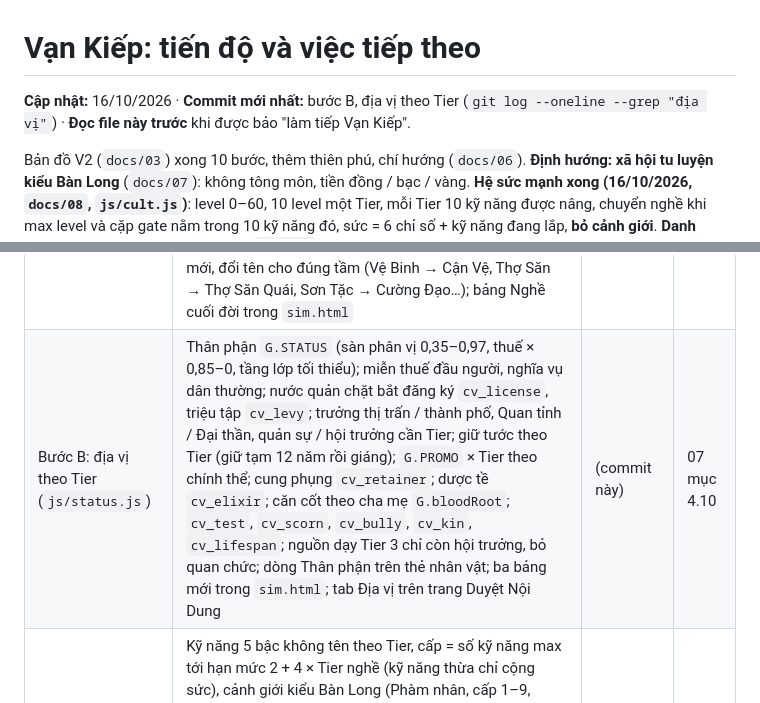
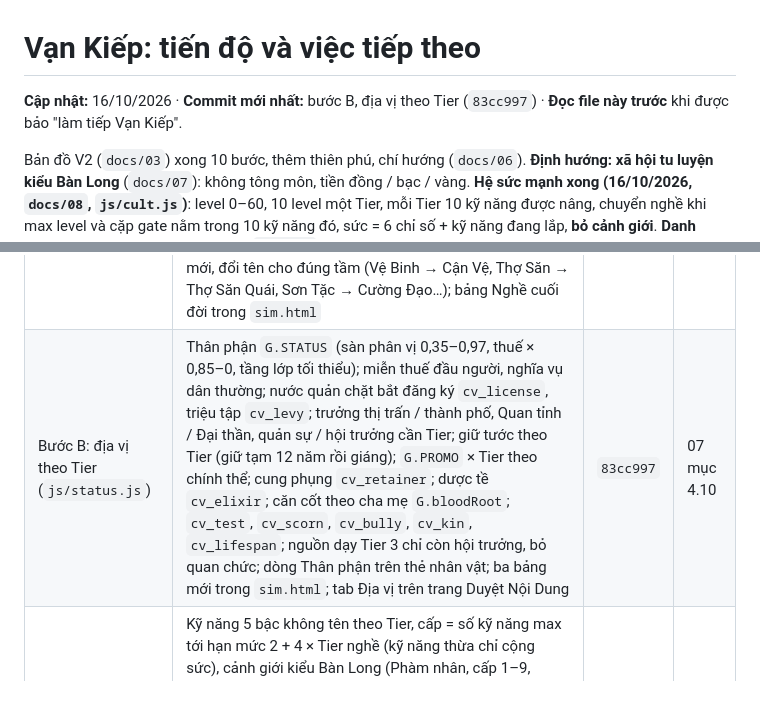
Before and after one commit to zaswer14/rpg, a Markdown page: vankiep/TIEN_DO.md, 2 parts joined by grey strips. Rendered like a GitHub page.

Commit message:
Vạn Kiếp: ghi mã commit bước B vào TIEN_DO
Co-Authored-By: Claude Opus 5.5 <noreply@anthropic.com>

```diff
--- a/vankiep/TIEN_DO.md
+++ b/vankiep/TIEN_DO.md
@@ -1,6 +1,6 @@
 # Vạn Kiếp: tiến độ và việc tiếp theo
 
-**Cập nhật:** 16/10/2026 · **Commit mới nhất:** bước B, địa vị theo Tier (`git log --oneline --grep "địa vị"`) · **Đọc file này trước** khi được bảo "làm tiếp Vạn Kiếp".
+**Cập nhật:** 16/10/2026 · **Commit mới nhất:** bước B, địa vị theo Tier (`83cc997`) · **Đọc file này trước** khi được bảo "làm tiếp Vạn Kiếp".
 
 Bản đồ V2 (`docs/03`) xong 10 bước, thêm thiên phú, chí hướng (`docs/06`). **Định hướng: xã hội tu luyện kiểu Bàn Long** (`docs/07`): không tông môn, tiền đồng / bạc / vàng. **Hệ sức mạnh xong (16/10/2026, `docs/08`, `js/cult.js`)**: level 0–60, 10 level một Tier, mỗi Tier 10 kỹ năng được nâng, chuyển nghề khi max level và cặp gate nằm trong 10 kỹ năng đó, sức = 6 chỉ số + kỹ năng đang lắp, **bỏ cảnh giới**. **Danh xưng, độ hiếm xong (16/10/2026, `docs/09`)**: Phàm Nhân, Chức Nghiệp Giả, Siêu Phàm Giả, Siêu Việt Giả, Thủ Hộ Giả, Huyền Thoại Giả; thăng hoa + trần chỉ số theo Tier, cộng hưởng chiêu thức, ngộ đạo cho Tier 5, tháp hẹp hơn. **Cây nghề riêng (`docs/10`, `data/jobtree.js`)**: Tier 1 rộng 13–19 nghề, tên đúng tầm Tier. **Bước B xong (16/10/2026, `js/status.js`, `docs/07` mục 4.10)**: Tier là thân phận (sàn thu nhập, thuế, đăng ký, triệu tập), chức và tước cần Tier, cung phụng, dược tề, căn cốt theo cha mẹ, 7 sự kiện `cv_*`. **Tiếp: bước C** (nghề bốn vòng, `docs/07` mục 4.6).
 
@@ -23,7 +23,7 @@ Bản đồ V2 (`docs/03`) xong 10 bước, thêm thiên phú, chí hướng (`d
 | Thiên phú | Căn cốt 6 bậc màu (tu luyện ×0,85–×2, nâng ở bình cảnh cấp 10–50), 40 thiên phú (0–3 lúc sinh, thức tỉnh chọn 1 trong 3), 8 chí hướng (dịch tính cách, focus, nghề ưu tiên; ô Chí hướng dưới focus); quyết định `aim_pick`, `aim_defy` (nối nghiệp nhà), `aim_job` (đổi nghề giữa đời), `aim_chance` (cơ hội theo chí hướng), `tal_awaken`, `tal_break`; hệ con `talent` | `006dc94` | 06 mục 5 |
 | Danh xưng, độ hiếm (`docs/09`) | Danh xưng 6 bậc Tier (`G.TIER_NAME`); thăng hoa khi lên Tier, trần chỉ số theo Tier (thưởng vượt trần giữ tới Tier sau); cộng hưởng chiêu thức giữa kỹ năng đang lắp (cùng nghề dễ nhất; Công né, Công thủ… cộng chạy thoát, giảm chết); tự lắp xét cộng hưởng; ngộ đạo mở Tier 5; người dạy Tier 4–5 hiếm hơn, sư phụ cao thủ Tier 2–4; thọ nguyên Tier 4 × 2, Tier 5 × 3; giá kỹ năng tăng, mastery tính trên giá cũ | `84be58e` | 09 mục 9 |
 | Cây nghề riêng (`docs/10`) | Lớp đè `data/jobtree.js` lên thư viện nghề (tùy chọn `overlay` của `shared/compose.js`): 13 nghề Tier 1 mới (Lính Giáo, Kỵ Sĩ, Lính Nỏ, Thợ Săn, Trinh Sát, Sơn Tặc, Phù Thủy Làng, Người Giữ Mộ, Thầy Đồng, Thầy Lang, Đô Vật, Khổ Tu, Thuần Thú Sư), Trọng Kỵ Sĩ, Thú Sư (Tier 2), Kỵ Sĩ Đoàn Trưởng (Tier 3); nghề Tier 2–3 nhận lối lên mới, đổi tên cho đúng tầm (Vệ Binh → Cận Vệ, Thợ Săn → Thợ Săn Quái, Sơn Tặc → Cường Đạo…); bảng Nghề cuối đời trong `sim.html` | `e353d93` | 10 mục 6 |
-| Bước B: địa vị theo Tier (`js/status.js`) | Thân phận `G.STATUS` (sàn phân vị 0,35–0,97, thuế × 0,85–0, tầng lớp tối thiểu); miễn thuế đầu người, nghĩa vụ dân thường; nước quản chặt bắt đăng ký `cv_license`, triệu tập `cv_levy`; trưởng thị trấn / thành phố, Quan tỉnh / Đại thần, quản sự / hội trưởng cần Tier; giữ tước theo Tier (giữ tạm 12 năm rồi giáng); `G.PROMO` × Tier theo chính thể; cung phụng `cv_retainer`; dược tề `cv_elixir`; căn cốt theo cha mẹ `G.bloodRoot`; `cv_test`, `cv_scorn`, `cv_bully`, `cv_kin`, `cv_lifespan`; nguồn dạy Tier 3 chỉ còn hội trưởng, bỏ quan chức; dòng Thân phận trên thẻ nhân vật; ba bảng mới trong `sim.html`; tab Địa vị trên trang Duyệt Nội Dung | (commit này) | 07 mục 4.10 |
+| Bước B: địa vị theo Tier (`js/status.js`) | Thân phận `G.STATUS` (sàn phân vị 0,35–0,97, thuế × 0,85–0, tầng lớp tối thiểu); miễn thuế đầu người, nghĩa vụ dân thường; nước quản chặt bắt đăng ký `cv_license`, triệu tập `cv_levy`; trưởng thị trấn / thành phố, Quan tỉnh / Đại thần, quản sự / hội trưởng cần Tier; giữ tước theo Tier (giữ tạm 12 năm rồi giáng); `G.PROMO` × Tier theo chính thể; cung phụng `cv_retainer`; dược tề `cv_elixir`; căn cốt theo cha mẹ `G.bloodRoot`; `cv_test`, `cv_scorn`, `cv_bully`, `cv_kin`, `cv_lifespan`; nguồn dạy Tier 3 chỉ còn hội trưởng, bỏ quan chức; dòng Thân phận trên thẻ nhân vật; ba bảng mới trong `sim.html`; tab Địa vị trên trang Duyệt Nội Dung | `83cc997` | 07 mục 4.10 |
 | Xã hội tu luyện, bước A | Kỹ năng 5 bậc không tên theo Tier, cấp = số kỹ năng max tới hạn mức 2 + 4 × Tier nghề (kỹ năng thừa chỉ cộng sức), cảnh giới kiểu Bàn Long (Phàm nhân, cấp 1–9, Thánh Vực) từ cấp, chuyển nghề theo gate 2 kỹ năng + người dạy, người dạy theo học viện / sư phụ / gia tộc / giáo hội / hội, luyện ngoài giờ cho mọi người, ma lực nơi ở, thọ nguyên × (1 + 0,12 × Tier), tiền đồng / bạc / vàng (`G.coin`), quyết định `cv_saint`, bình cảnh căn cốt theo Tier; bảng Cảnh giới trong `sim.html`; tab Cảnh giới, kỹ năng trên trang Duyệt Nội Dung | `1ceef33` | 07 mục 4.9 |
 
 Bước 6 đổi nhẹ bản đồ đất (eo biển quanh đảo) nên thế giới `can-bang` giờ ra 7 nước, 40 tỉnh, 163 khu dân cư; số đo bước 1–5 trong research là của bản đồ cũ.
```
